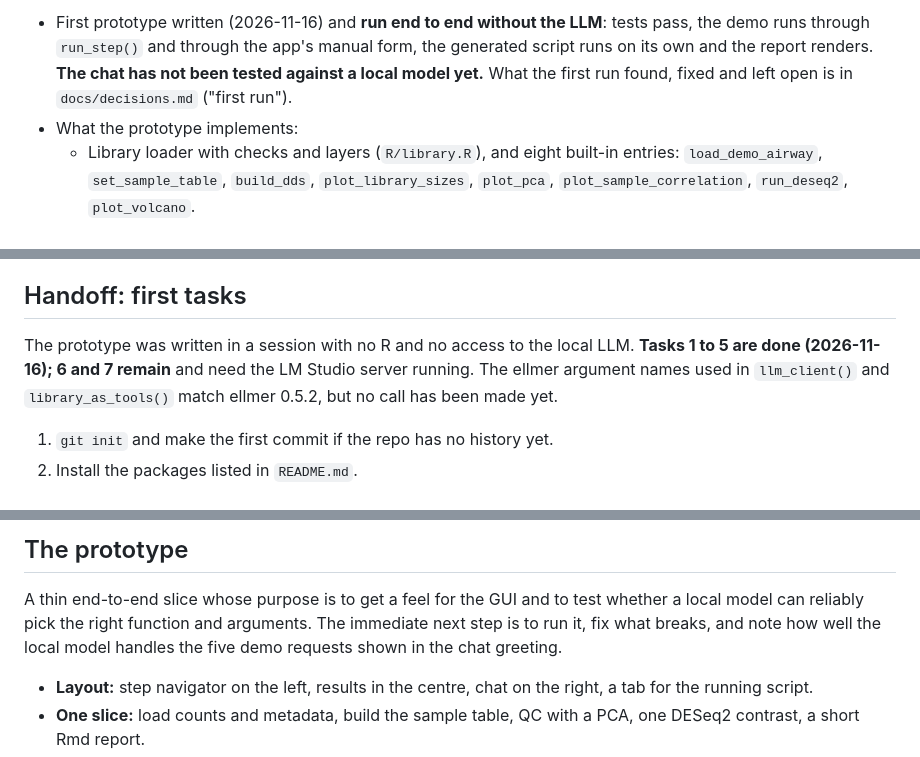
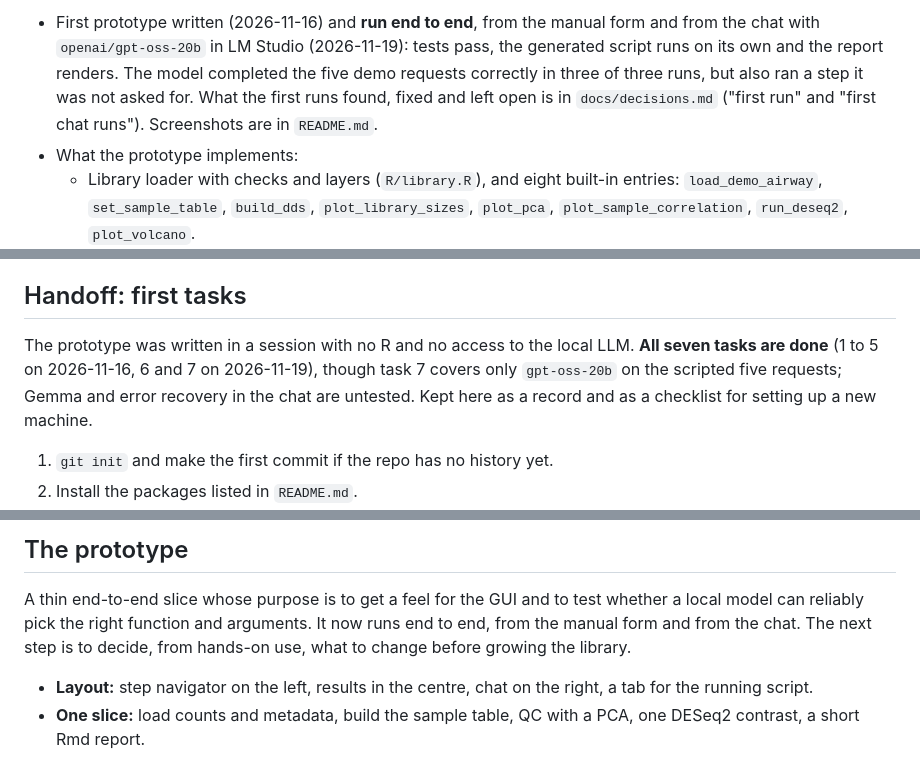
Before and after one commit to mayankles/seqscribe, a Markdown page: CLAUDE.md, 3 parts joined by grey strips. Rendered like a GitHub page.

```diff
--- a/CLAUDE.md
+++ b/CLAUDE.md
@@ -123,9 +123,11 @@ It never starts or owns the LLM server, and never hard-codes a provider.
 
-- First prototype written (2026-11-16) and **run end to end without the LLM**:
-  tests pass, the demo runs through `run_step()` and through the app's manual
-  form, the generated script runs on its own and the report renders. **The
-  chat has not been tested against a local model yet.** What the first run
-  found, fixed and left open is in `docs/decisions.md` ("first run").
+- First prototype written (2026-11-16) and **run end to end**, from the
+  manual form and from the chat with `openai/gpt-oss-20b` in LM Studio
+  (2026-11-19): tests pass, the generated script runs on its own and the
+  report renders. The model completed the five demo requests correctly in
+  three of three runs, but also ran a step it was not asked for. What the
+  first runs found, fixed and left open is in `docs/decisions.md` ("first
+  run" and "first chat runs"). Screenshots are in `README.md`.
 - What the prototype implements:
   - Library loader with checks and layers (`R/library.R`), and eight built-in
     entries: `load_demo_airway`, `set_sample_table`, `build_dds`,
@@ -160,9 +162,10 @@ It never starts or owns the LLM server, and never hard-codes a provider.
 ## Handoff: first tasks
 
 The prototype was written in a session with no R and no access to the local
-LLM. **Tasks 1 to 5 are done (2026-11-16); 6 and 7 remain** and need the LM
-Studio server running. The ellmer argument names used in `llm_client()` and
-`library_as_tools()` match ellmer 0.5.2, but no call has been made yet.
+LLM. **All seven tasks are done** (1 to 5 on 2026-11-16, 6 and 7 on
+2026-11-19), though task 7 covers only `gpt-oss-20b` on the scripted five
+requests; Gemma and error recovery in the chat are untested. Kept here as a
+record and as a checklist for setting up a new machine.
 
 1. `git init` and make the first commit if the repo has no history yet.
 2. Install the packages listed in `README.md`.
@@ -189,8 +192,9 @@ Studio server running. The ellmer argument names used in `llm_client()` and
 
 A thin end-to-end slice whose purpose is to get a feel for the GUI and to test
 whether a local model can reliably pick the right function and arguments.
-The immediate next step is to run it, fix what breaks, and note how well the
-local model handles the five demo requests shown in the chat greeting.
+It now runs end to end, from the manual form and from the chat. The next
+step is to decide, from hands-on use, what to change before growing the
+library.
 
 - **Layout:** step navigator on the left, results in the centre, chat on the
   right, a tab for the running script.
```
Also changed, not shown: other parts of CLAUDE.md (+1 -1 lines), README.md (+26 -0 lines), docs/decisions.md (+26 -1 lines), docs/screenshots/chat-pca.png (added), docs/screenshots/chat-volcano.png (added), docs/screenshots/report.png (added), docs/screenshots/script.png (added).
